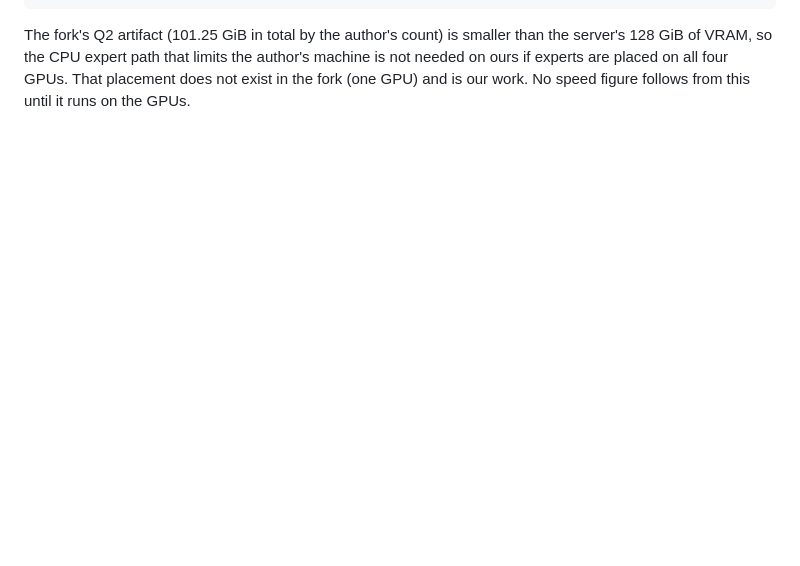
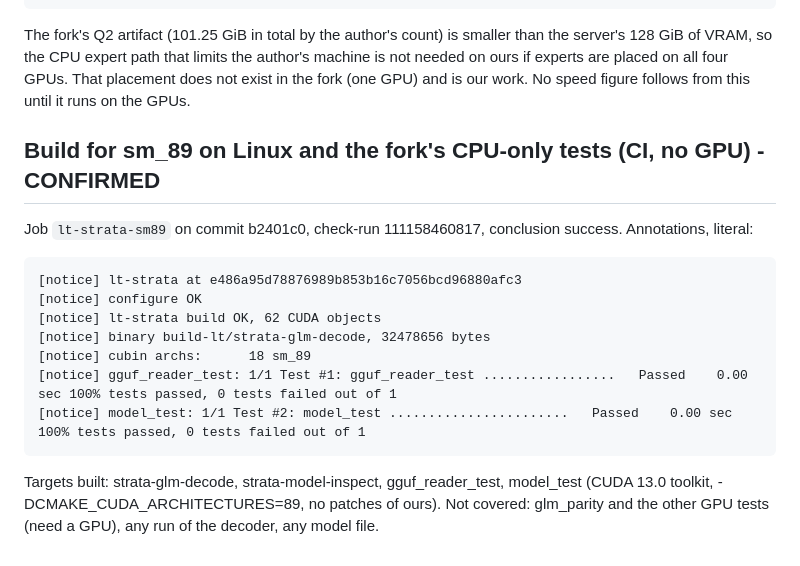
Before and after one commit to samnolak/408032gb, a Markdown page: docs/evidence/2026-10-03-lighttransport-fork.md, the part around the change. Rendered like a GitHub page; blank space fills up the shorter version.

Commit message:
[evidence-auditor] base B builds for sm_89 on Linux, its CPU tests pass (CI check-run 111158460817); ADR-009 and GLM53-TZ.md updated

````diff
--- a/docs/evidence/2026-10-03-lighttransport-fork.md
+++ b/docs/evidence/2026-10-03-lighttransport-fork.md
@@ -74,3 +74,17 @@ VRAM-resident experts: 68.5% (8479)  | spill to RAM: 51.5 GiB of 116 usable
 The fork's Q2 artifact (101.25 GiB in total by the author's count) is smaller than the server's 128 GiB of VRAM, so the CPU expert
 path that limits the author's machine is not needed on ours if experts are placed on all four GPUs. That placement does not
 exist in the fork (one GPU) and is our work. No speed figure follows from this until it runs on the GPUs.
+
+## Build for sm_89 on Linux and the fork's CPU-only tests (CI, no GPU) - CONFIRMED
+Job `lt-strata-sm89` on commit b2401c0, check-run 111158460817, conclusion success. Annotations, literal:
+```
+[notice] lt-strata at e486a95d78876989b853b16c7056bcd96880afc3
+[notice] configure OK
+[notice] lt-strata build OK, 62 CUDA objects
+[notice] binary build-lt/strata-glm-decode, 32478656 bytes
+[notice] cubin archs:      18 sm_89
+[notice] gguf_reader_test: 1/1 Test #1: gguf_reader_test .................   Passed    0.00 sec 100% tests passed, 0 tests failed out of 1
+[notice] model_test: 1/1 Test #2: model_test .......................   Passed    0.00 sec 100% tests passed, 0 tests failed out of 1
+```
+Targets built: strata-glm-decode, strata-model-inspect, gguf_reader_test, model_test (CUDA 13.0 toolkit, -DCMAKE_CUDA_ARCHITECTURES=89,
+no patches of ours). Not covered: glm_parity and the other GPU tests (need a GPU), any run of the decoder, any model file.
````
Also changed, not shown: docs/DECISIONS.md (+1 -1 lines), docs/prompts/GLM53-TZ.md (+3 -2 lines).
